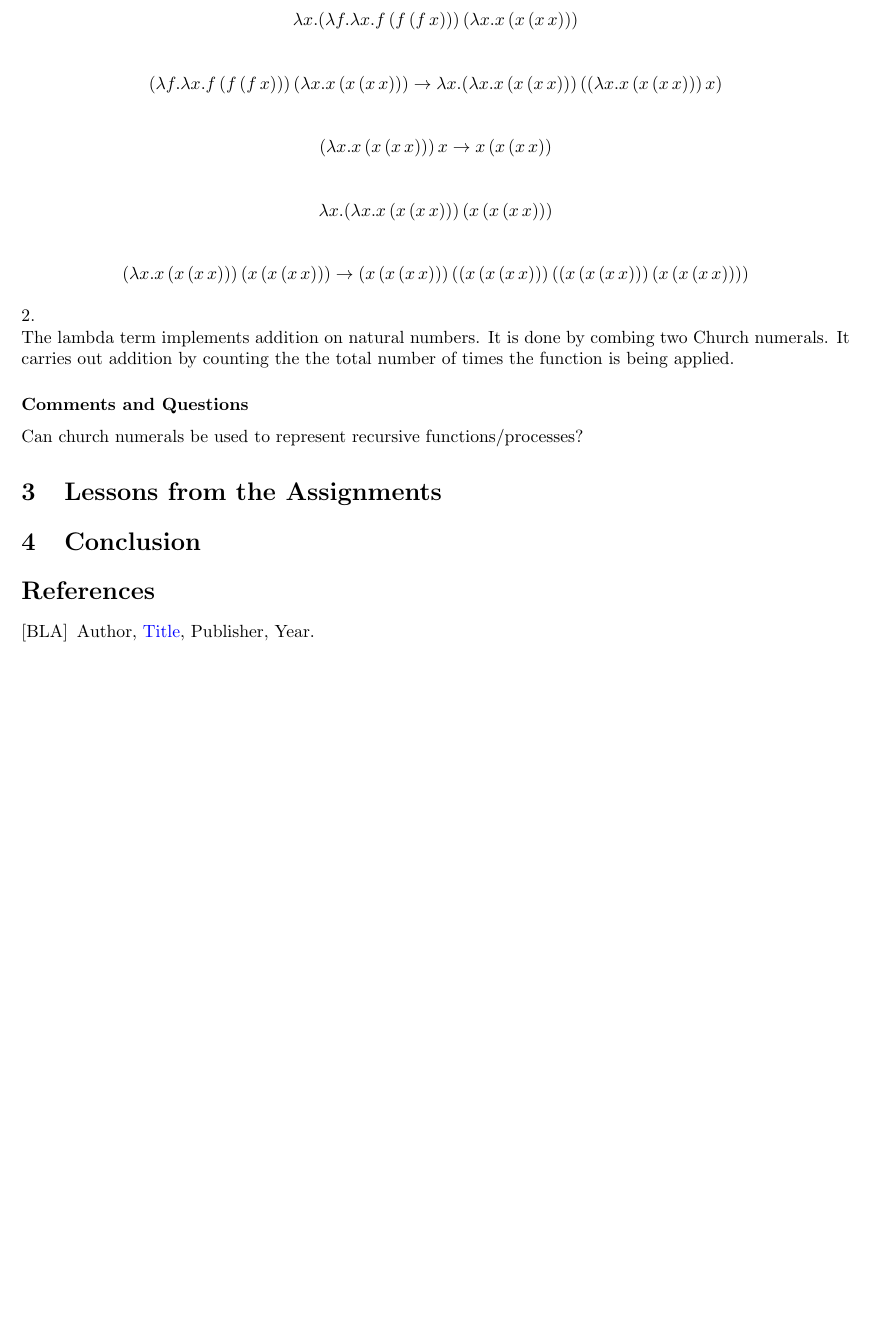
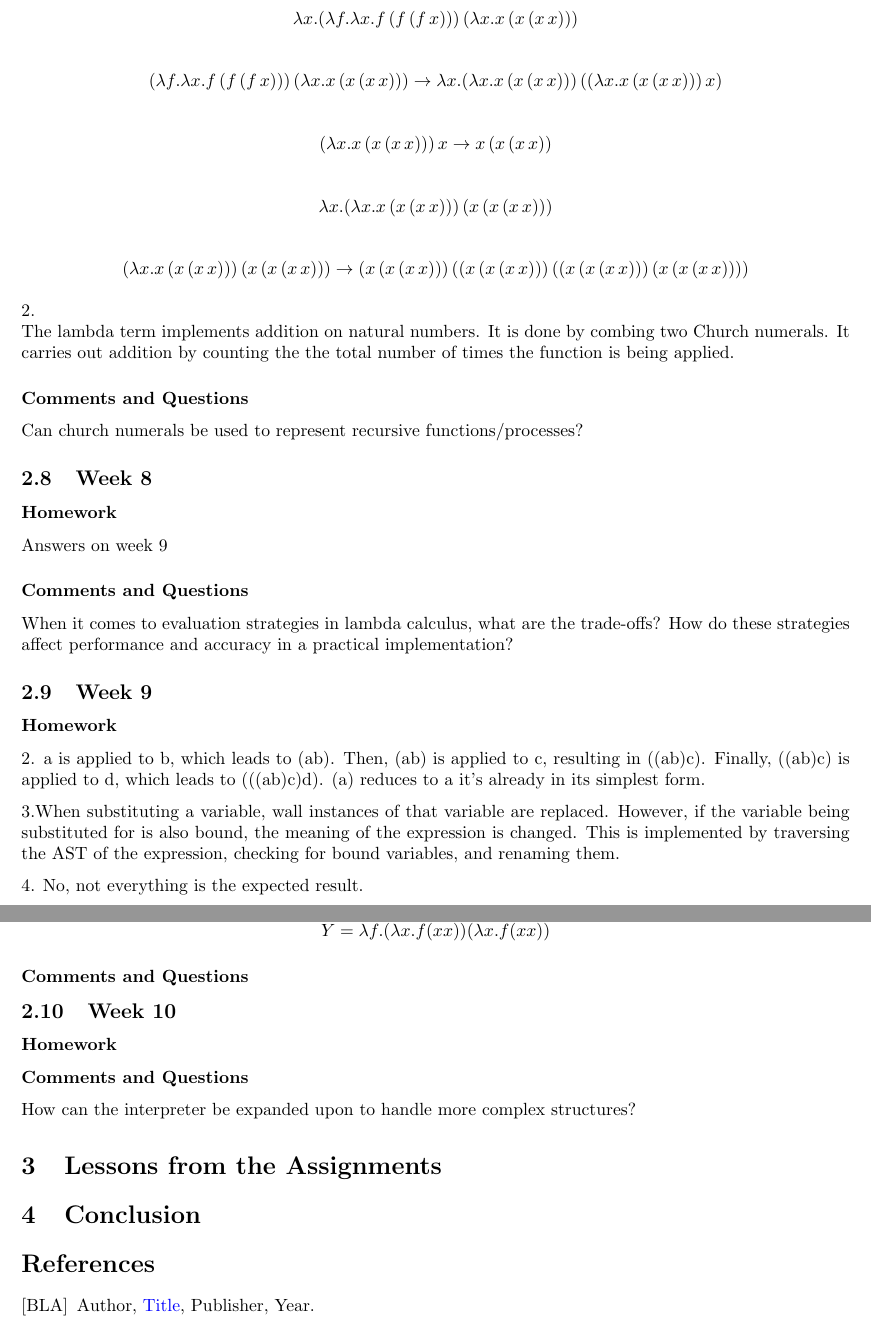
Before and after one commit to sarah-yoon/CPSC-354, a LaTeX paper (Report/report.tex): part of page 11 of 11 before the commit and two parts of pages 11 and 12 of 12 after it, the two joined at a grey line, cut so that both start at the same text, the shorter picture padded with empty space. Compiled offline with pdfLaTeX.

Commit message:
Add files via upload

```diff
--- a/Report/report.tex
+++ b/Report/report.tex
@@ -572,6 +572,29 @@ The lambda term implements addition on natural numbers. It is done by combing tw
 \subsubsection*{Comments and Questions}
 Can church numerals be used to represent recursive functions/processes?
 
+\subsection{Week 8}
+\subsubsection*{Homework}
+Answers on week 9
+\subsubsection*{Comments and Questions}
+When it comes to evaluation strategies in lambda calculus, what are the trade-offs? How do these strategies affect performance and accuracy in a practical implementation?
+
+\subsection{Week 9}
+\subsubsection*{Homework}
+2. a is applied to b, which leads to (ab). Then, (ab) is applied to c, resulting in ((ab)c). Finally, ((ab)c) is applied to d, which leads to (((ab)c)d). (a) reduces to a it's already in its simplest form.
+
+3.When substituting a variable, wall instances of that variable are replaced. However, if the variable being substituted for is also bound, the meaning of the expression is changed. This is implemented by traversing the AST of the expression, checking for bound variables, and renaming them.
+
+4. No, not everything is the expected result.
+
+5. \[Y=\lambda f.(\lambda x.f(xx))(\lambda x.f(xx))\]
+
+\subsubsection*{Comments and Questions}
+
+\subsection{Week 10}
+\subsubsection*{Homework}
+\subsubsection*{Comments and Questions}
+How can the interpreter be expanded upon to handle more complex structures?
+
 \section{Lessons from the Assignments}
 
 
```
Also changed, not shown: Report/report.pdf.
